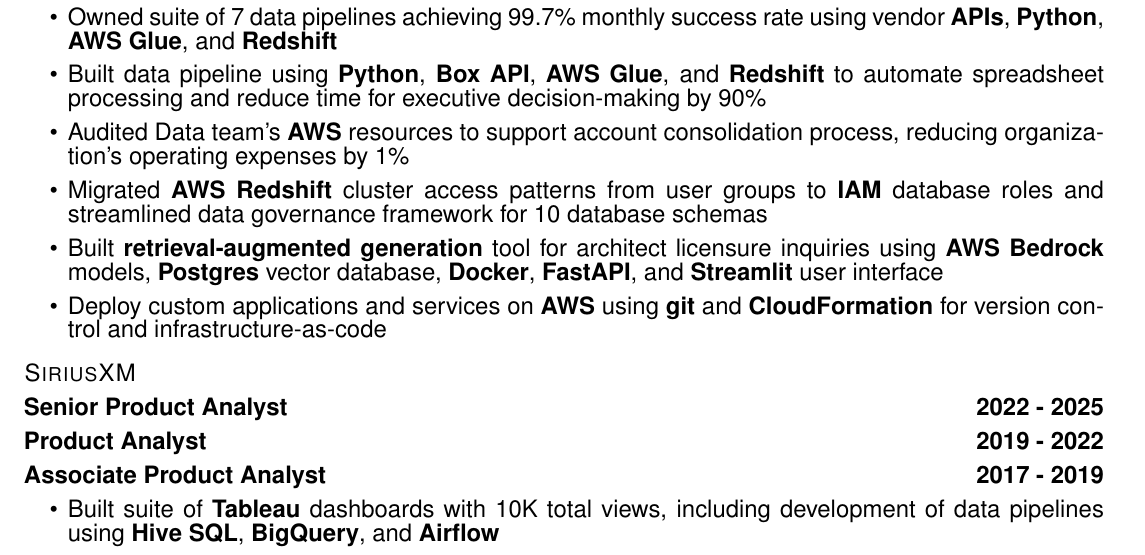
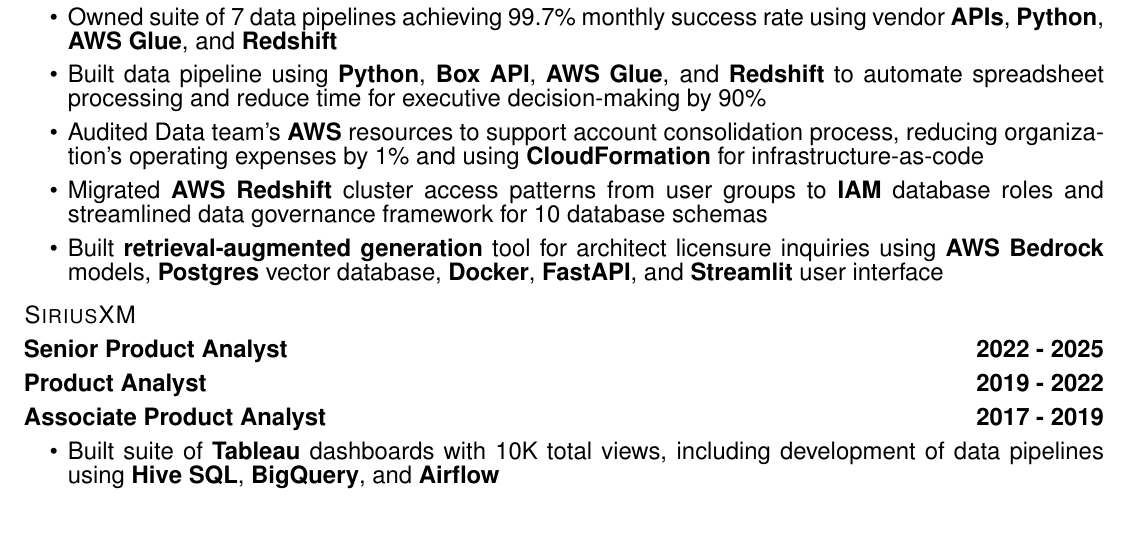
Before and after one commit to reedmarkham/resume, a LaTeX CV (src/resume.tex): part of the page, cut so that both start at the same text, the shorter picture padded with empty space. Compiled offline with pdfLaTeX.

Commit message:
condense NCARB bullets

```diff
--- a/src/resume.tex
+++ b/src/resume.tex
@@ -27,16 +27,13 @@
         Built data pipeline using \tech{Python}, \tech{Box API}, \tech{AWS Glue}, and \tech{Redshift} to automate spreadsheet processing and reduce time for executive decision-making by 90\%
     }
     \achievement{
-        Audited Data team's \tech{AWS} resources to support account consolidation process, reducing organization's operating expenses by 1\%
+        Audited Data team's \tech{AWS} resources to support account consolidation process, reducing organization's operating expenses by 1\% and using \tech{CloudFormation} for infrastructure-as-code
     }
     \achievement{
         Migrated \tech{AWS Redshift} cluster access patterns from user groups to \tech{IAM} database roles and streamlined data governance framework for 10 database schemas
     }
     \achievement{
         Built \tech{retrieval-augmented generation} tool for architect licensure inquiries using \tech{AWS Bedrock} models, \tech{Postgres} vector database, \tech{Docker}, \tech{FastAPI}, and \tech{Streamlit} user interface
-    }
-    \achievement{
-        Deploy custom applications and services on \tech{AWS} using \tech{git} and \tech{CloudFormation} for version control and infrastructure-as-code
     }
 
 }
```
